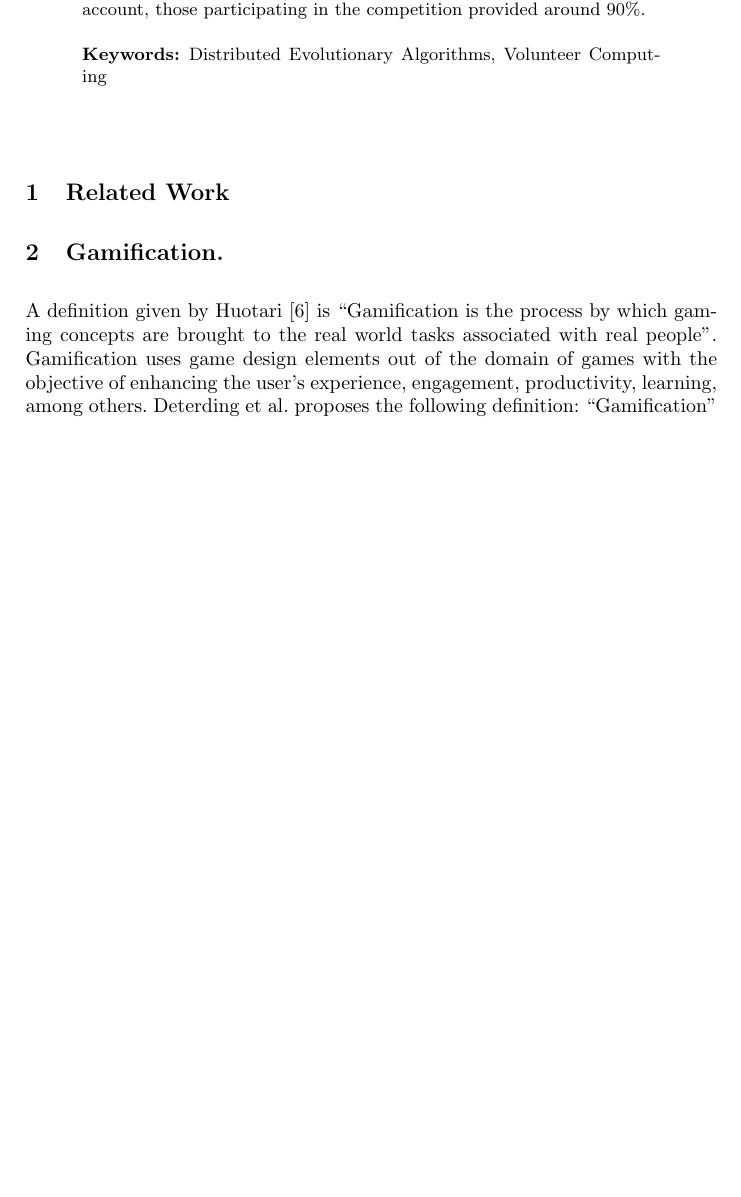
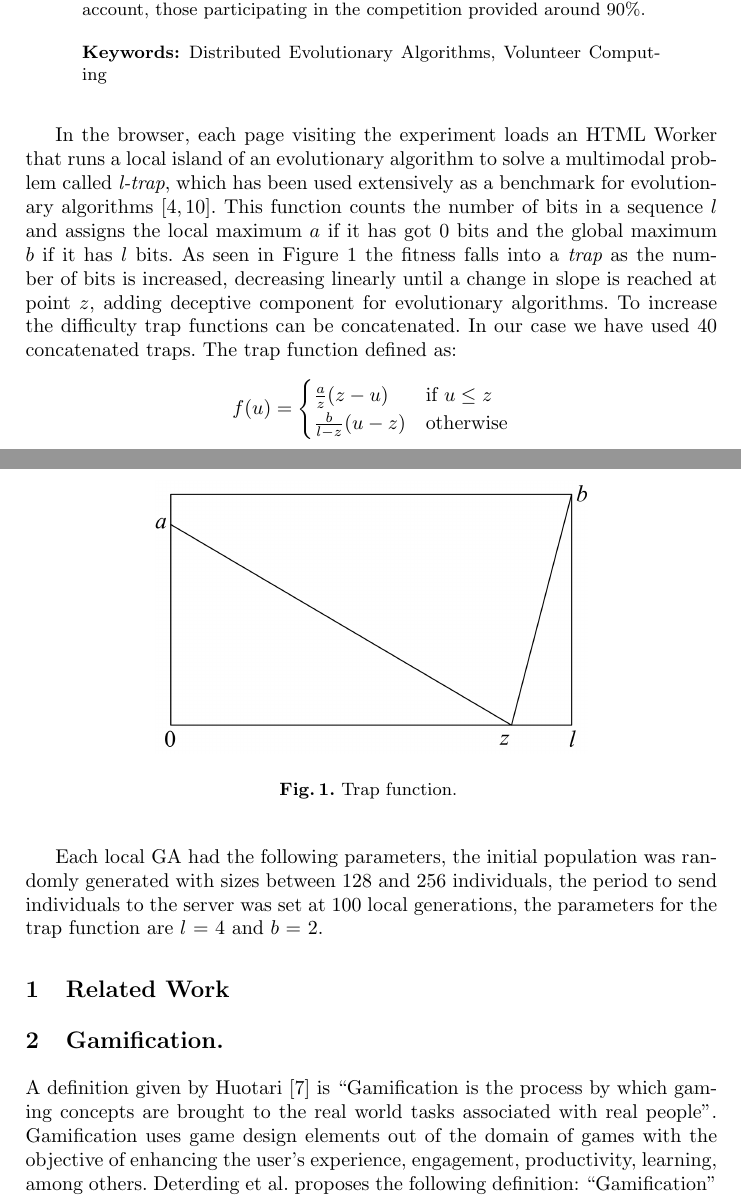
Before and after one commit to mariosky/2017-Human-Centered-IEC, a LaTeX paper (2017-EUROPAR/Gamification/paper.tex): part of page 1 of 7 before the commit and two parts of pages 1 and 2 of 8 after it, the two joined at a grey line, cut so that both start at the same text, the shorter picture padded with empty space. Compiled offline with pdfLaTeX.

Commit message:
Trap problem explained

```diff
--- a/2017-EUROPAR/Gamification/paper.tex
+++ b/2017-EUROPAR/Gamification/paper.tex
@@ -5,6 +5,8 @@
 \usepackage{url}
 %%%%%%%%%%%%%%%%%%%%%%%%%%%%%%%%%%%%%%%%%%%%%%%%%%%%%%%%%%%%%%%%%%%%%%%%%%%%%%%%%%%%%%%%%
 \usepackage{subfigure}
+\usepackage{amsmath}
+
 \begin{document}
 \sloppy
 
@@ -45,6 +47,37 @@ those participating in the competition provided around 90\%.
 \keywords{Distributed Evolutionary Algorithms, Volunteer Computing}
 \end{abstract}
 
+
+In the browser, each page visiting the experiment loads an HTML Worker
+that runs a local island of an evolutionary algorithm to solve a
+multimodal problem called {\em l-trap}, which has been used extensively
+as a benchmark for evolutionary algorithms \cite{fernandes2009using,nijssen2003analysis}.
+This function counts the number of bits in a sequence $l$ and assigns
+the local maximum $a$ if it has got 0 bits and the global maximum $b$ if it has $l$
+bits. As seen in Figure \ref{fig:trap} the fitness falls into a {\em trap}
+as the number of bits is increased, decreasing linearly until a change in slope
+is reached at point $z$, adding deceptive component for evolutionary algorithms.
+To increase the difficulty trap functions can be concatenated.
+In our case we have used $40$ concatenated traps. The trap function  defined as:
+\[ f(u)=
+    \begin{cases}
+      \frac{a}{z}(z-u) & \text{if } u\leq z\\
+      \frac{b}{l-z} (u-z)& \text{otherwise}
+   \end{cases}
+\]
+\begin{figure*}[t]
+    \centering
+        \includegraphics[width=3in]{img/trap.png}
+    \caption{Trap function.
+    }
+    \label{fig:trap}
+\end{figure*}
+
+Each local GA had the following parameters, the initial population was randomly generated
+with sizes between 128 and 256 individuals, the period to send individuals to the server
+was set at 100 local generations, the parameters for the trap function are $l$ = 4 and $b$ = 2.
+
+
 \begin{figure*}[t]
     \centering
         \includegraphics[width=5in]{img/login.png}
```
Also changed, not shown: 2017-EUROPAR/Gamification/img/trap.png (added), 2017-EUROPAR/Gamification/paper.tex (4 more changed lines).
